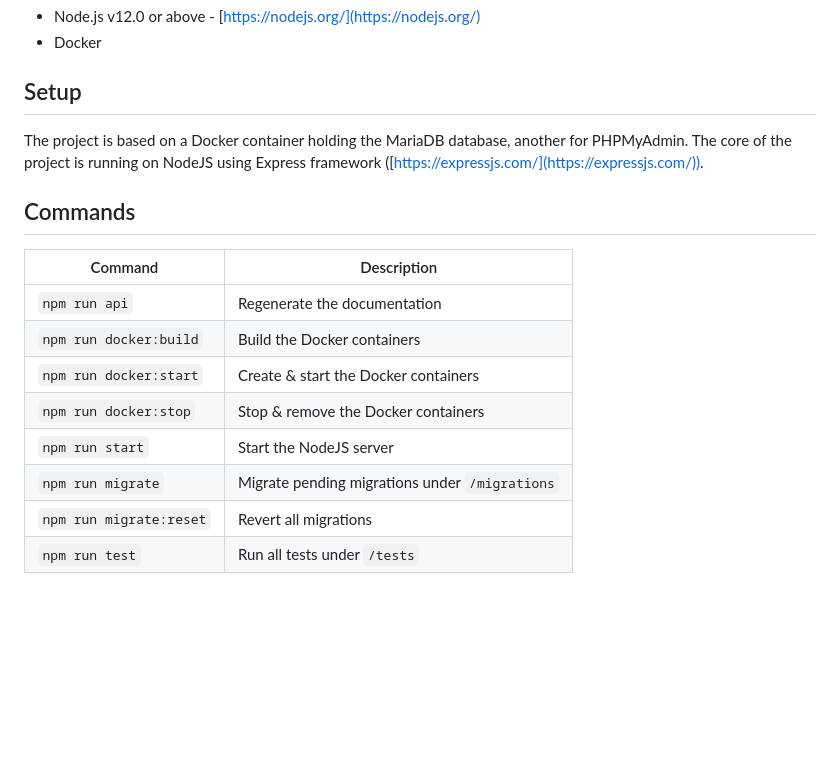
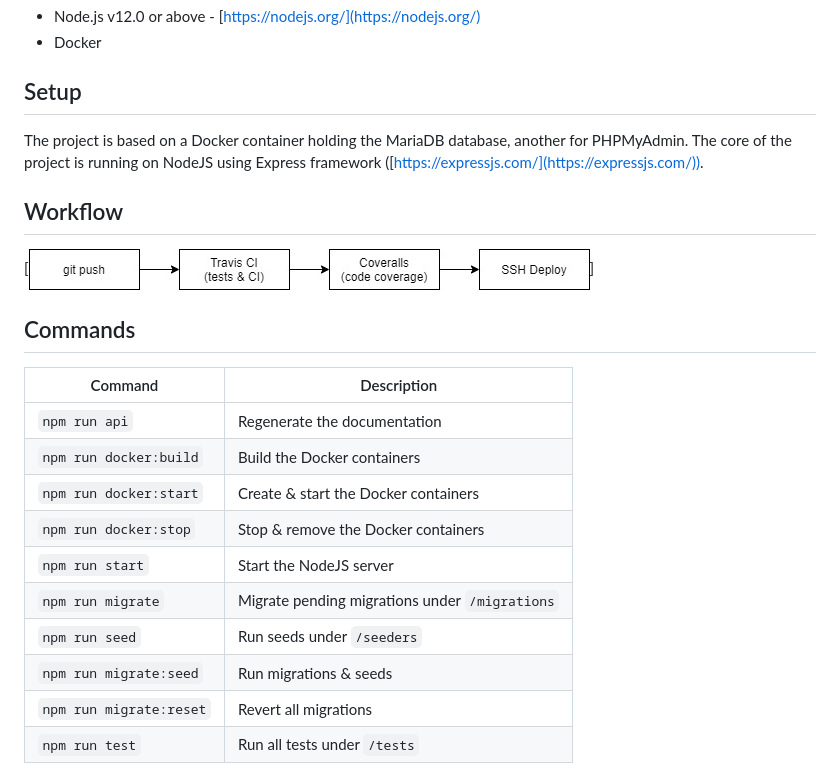
Before and after one commit to Oo-ly/ooly-api, a Markdown page: README.md, the part around the change. GitHub-like rendering; pictures changed too: schema.jpg (added); blank space fills up the shorter version.

```diff
--- a/README.md
+++ b/README.md
@@ -14,6 +14,10 @@
 The project is based on a Docker container holding the MariaDB database, another for PHPMyAdmin.
 The core of the project is running on NodeJS using Express framework ([https://expressjs.com/](https://expressjs.com/)).
 
+## Workflow
+
+[![Schema](./schema.jpg)]
+
 ## Commands
 
 | Command                 | Description                                    |
@@ -24,6 +28,8 @@ The core of the project is running on NodeJS using Express framework ([https://e
 | `npm run docker:stop`   | Stop & remove the Docker containers            |
 | `npm run start`         | Start the NodeJS server                        |
 | `npm run migrate`       | Migrate pending migrations under `/migrations` |
+| `npm run seed`          | Run seeds under `/seeders`                     |
+| `npm run migrate:seed`  | Run migrations & seeds                         |
 | `npm run migrate:reset` | Revert all migrations                          |
 | `npm run test`          | Run all tests under `/tests`                   |
 
```
